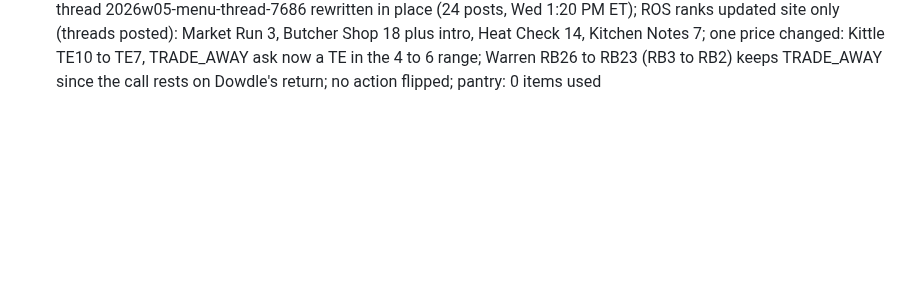
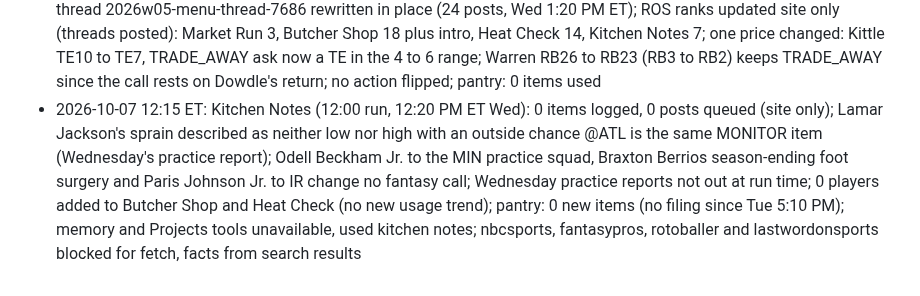
Before and after one commit to fantasykitchenff/fantasy-kitchen, a Markdown page: kitchen/log.md, the part around the change. Rendered like a GitHub page; blank space fills up the shorter version.

Commit message:
Log: Kitchen Notes week 5 Wednesday noon, no changes
Co-Authored-By: Claude Opus 5.5 <noreply@anthropic.com>
Claude-Session: https://claude.ai/code/session_019CwrZ5QemJjzzCVkHcdd8N

```diff
--- a/kitchen/log.md
+++ b/kitchen/log.md
@@ -91,3 +91,4 @@ One line per task run, appended by `python3 tools/fk.py log "..."`. Newest at th
 - 2026-10-06 19:42 ET: standards: general hooks, closers only on 20+ post threads (owner, Oct 6)
 - 2026-10-07 10:40 ET: Menu week 5 published: QB 24, RB 40, WR 50, TE 20, FLEX 60 rows; 4 specials; thread queued (2026w05-menu-thread-7686, 24 posts, Wed 1:20 PM ET); no week-05 rankings file, so the order started from the workbook blended at 0.8 with kitchen/rankings/2026-ros.csv, then adjusted for the week's news; KC and CAR on bye; Jackson, Chase, Barkley, DeVonta Smith and DJ Moore doubtful, bottom of the next tier; Charbonnet, Mayfield, Dart, Caleb Williams, Etienne, Price, Pat Bryant and the IR list off; Monangai RB15, Emanuel Wilson RB16, Kyren Williams RB10, Lamb WR1, Michael Wilson WR24, Tate WR26, Dohnte Meyers WR32, Keon Coleman WR34; team notes TB, NYG, PIT, CIN, MIN, BUF, CHI; pantry: 22 items used; memory and Projects tools unavailable, used kitchen notes; Wednesday practice reports not out at run time, facts from search results
 - 2026-10-07 11:12 ET: rankings: week 05 and ros replaced from the owner's 10/7 lists (299 and 390 rows, every POS parses); Menu refreshed: QB 24, RB 40, WR 50, TE 20, FLEX 60 rows ordered by the week file (Goff QB2, Stafford QB4, Brissett QB8, Kyren Williams RB4, Warren RB8, Smith-Njigba WR1, Lamb WR5, Michael Wilson WR8), FLEX tiers recomputed on the combined list, specials cut to 3 (Michael Wilson now WR8: Tate WR22, Emanuel Wilson RB17, Keon Coleman WR39); off: Lamar Jackson and Barkley (doubtful, outside the depth), DeVonta Smith, Breece Hall, Dowdle, Herbert outside QB24; KC and CAR on bye; no news after the 11:30 AM ET as-of at run time (11:15 AM ET); pending thread 2026w05-menu-thread-7686 rewritten in place (24 posts, Wed 1:20 PM ET); ROS ranks updated site only (threads posted): Market Run 3, Butcher Shop 18 plus intro, Heat Check 14, Kitchen Notes 7; one price changed: Kittle TE10 to TE7, TRADE_AWAY ask now a TE in the 4 to 6 range; Warren RB26 to RB23 (RB3 to RB2) keeps TRADE_AWAY since the call rests on Dowdle's return; no action flipped; pantry: 0 items used
+- 2026-10-07 12:15 ET: Kitchen Notes (12:00 run, 12:20 PM ET Wed): 0 items logged, 0 posts queued (site only); Lamar Jackson's sprain described as neither low nor high with an outside chance @ATL is the same MONITOR item (Wednesday's practice report); Odell Beckham Jr. to the MIN practice squad, Braxton Berrios season-ending foot surgery and Paris Johnson Jr. to IR change no fantasy call; Wednesday practice reports not out at run time; 0 players added to Butcher Shop and Heat Check (no new usage trend); pantry: 0 new items (no filing since Tue 5:10 PM); memory and Projects tools unavailable, used kitchen notes; nbcsports, fantasypros, rotoballer and lastwordonsports blocked for fetch, facts from search results
```
